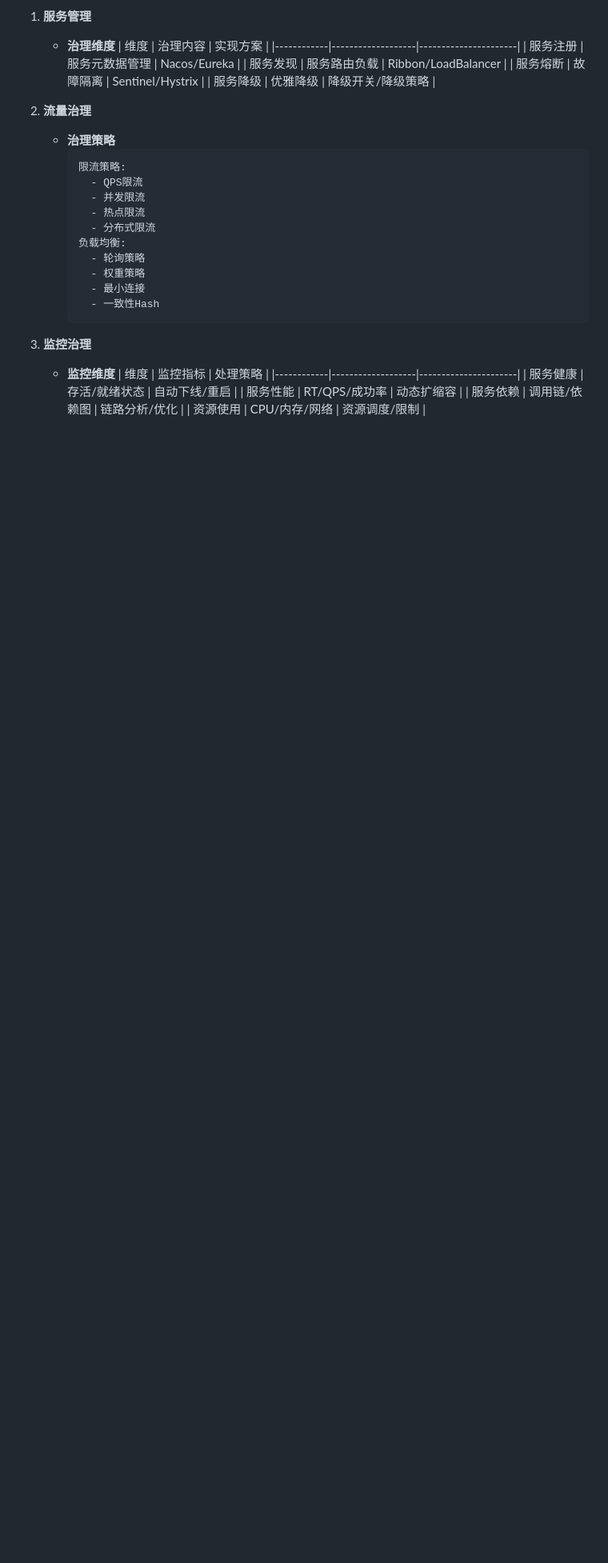
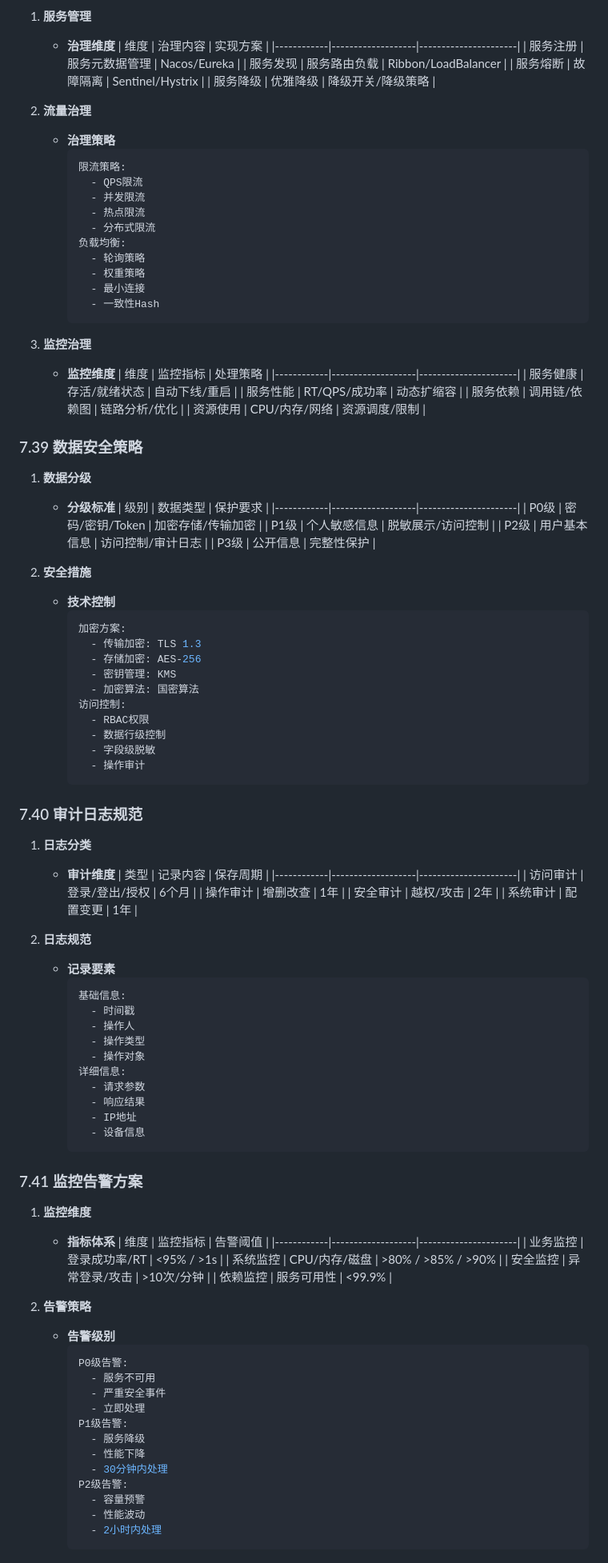
Before and after one commit to jamesdx/dove, a Markdown page: docs/brd/BRD_DOVE_Login_System.md, the part around the change printed below. Shown: that part at 80% size. Rendered like a GitHub page; blank space fills up the shorter version.

Commit message:
docs: add data security, audit logging, monitoring alerts, and disaster recovery sections to BRD

````diff
--- a/docs/brd/BRD_DOVE_Login_System.md
+++ b/docs/brd/BRD_DOVE_Login_System.md
@@ -2659,3 +2659,81 @@ DOVE 登录系统是一个面向全球用户的企业级身份认证系统，需
      | 服务性能   | RT/QPS/成功率     | 动态扩缩容           |
      | 服务依赖   | 调用链/依赖图      | 链路分析/优化         |
      | 资源使用   | CPU/内存/网络     | 资源调度/限制         |
+
+### 7.39 数据安全策略
+1. **数据分级**
+   - **分级标准**
+     | 级别        | 数据类型           | 保护要求              |
+     |------------|-------------------|----------------------|
+     | P0级      | 密码/密钥/Token   | 加密存储/传输加密     |
+     | P1级      | 个人敏感信息      | 脱敏展示/访问控制     |
+     | P2级      | 用户基本信息      | 访问控制/审计日志     |
+     | P3级      | 公开信息         | 完整性保护           |
+
+2. **安全措施**
+   - **技术控制**
+     ```yaml
+     加密方案:
+       - 传输加密: TLS 1.3
+       - 存储加密: AES-256
+       - 密钥管理: KMS
+       - 加密算法: 国密算法
+     访问控制:
+       - RBAC权限
+       - 数据行级控制
+       - 字段级脱敏
+       - 操作审计
+     ```
+
+### 7.40 审计日志规范
+1. **日志分类**
+   - **审计维度**
+     | 类型        | 记录内容           | 保存周期              |
+     |------------|-------------------|----------------------|
+     | 访问审计   | 登录/登出/授权     | 6个月                |
+     | 操作审计   | 增删改查          | 1年                  |
+     | 安全审计   | 越权/攻击        | 2年                  |
+     | 系统审计   | 配置变更         | 1年                  |
+
+2. **日志规范**
+   - **记录要素**
+     ```yaml
+     基础信息:
+       - 时间戳
+       - 操作人
+       - 操作类型
+       - 操作对象
+     详细信息:
+       - 请求参数
+       - 响应结果
+       - IP地址
+       - 设备信息
+     ```
+
+### 7.41 监控告警方案
+1. **监控维度**
+   - **指标体系**
+     | 维度        | 监控指标           | 告警阈值              |
+     |------------|-------------------|----------------------|
+     | 业务监控   | 登录成功率/RT      | <95% / >1s          |
+     | 系统监控   | CPU/内存/磁盘     | >80% / >85% / >90%   |
+     | 安全监控   | 异常登录/攻击     | >10次/分钟           |
+     | 依赖监控   | 服务可用性        | <99.9%               |
+
+2. **告警策略**
+   - **告警级别**
+     ```yaml
+     P0级告警:
+       - 服务不可用
+       - 严重安全事件
+       - 立即处理
+     P1级告警:
+       - 服务降级
+       - 性能下降
+       - 30分钟内处理
+     P2级告警:
+       - 容量预警
+       - 性能波动
+       - 2小时内处理
+     ```
+
````
Also changed, not shown: other parts of docs/brd/BRD_DOVE_Login_System.md (+25 -0 lines).
